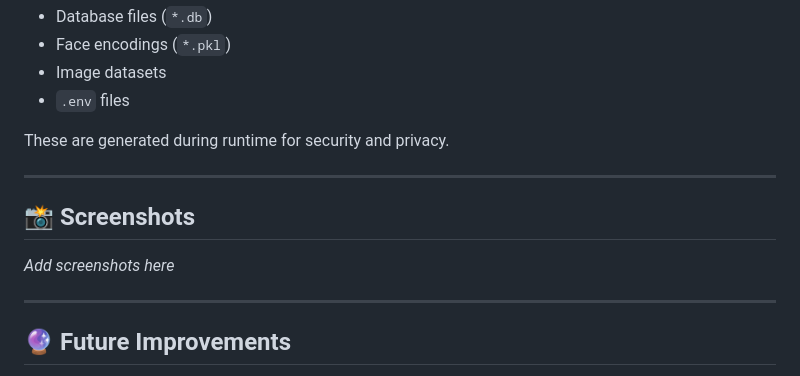
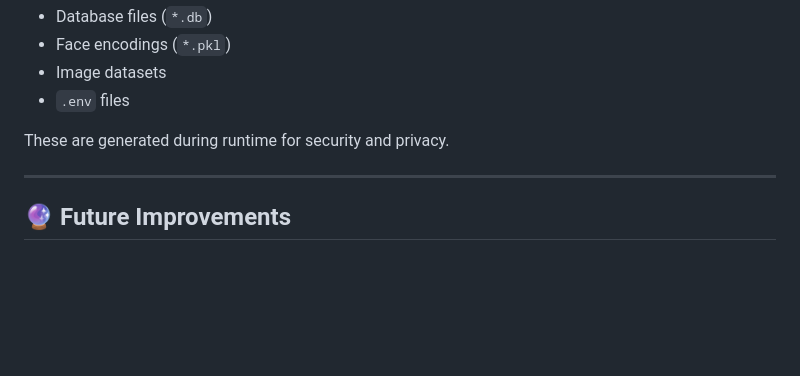
Before and after one commit to VEDANT308/smart-attendance_system, a Markdown page: README.md, the part around the change. Drawn GitHub-style; blank space fills up the shorter version.

Commit message:
Delete 'Screenshots' section from READMEdone
Removed the 'Screenshots' section from the README.

```diff
--- a/README.md
+++ b/README.md
@@ -143,12 +143,6 @@ These are generated during runtime for security and privacy.
 
 ---
 
-## 📸 Screenshots
-
-*Add screenshots here*
-
----
-
 ## 🔮 Future Improvements
 
 * Liveness detection (anti-spoofing)
```
